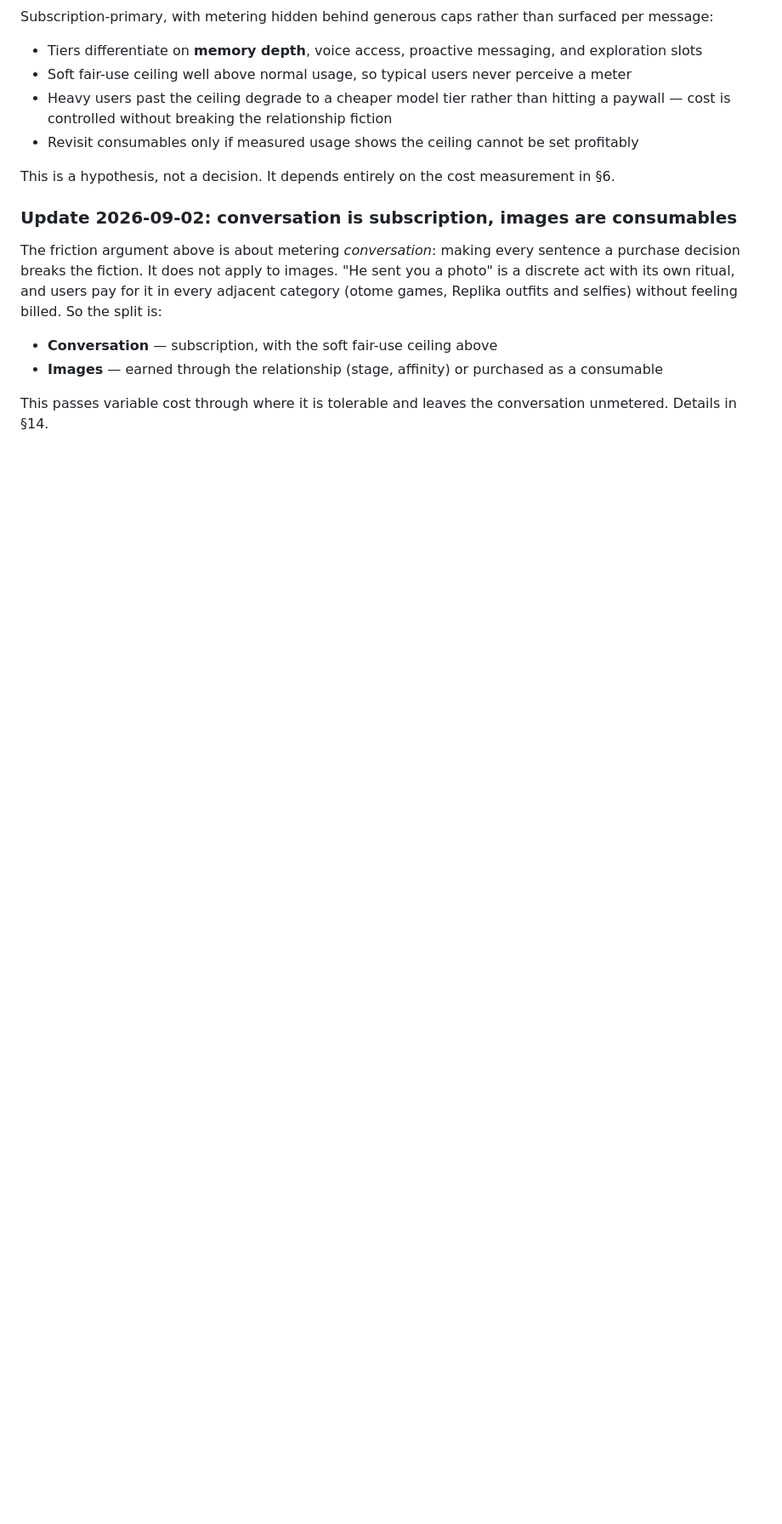
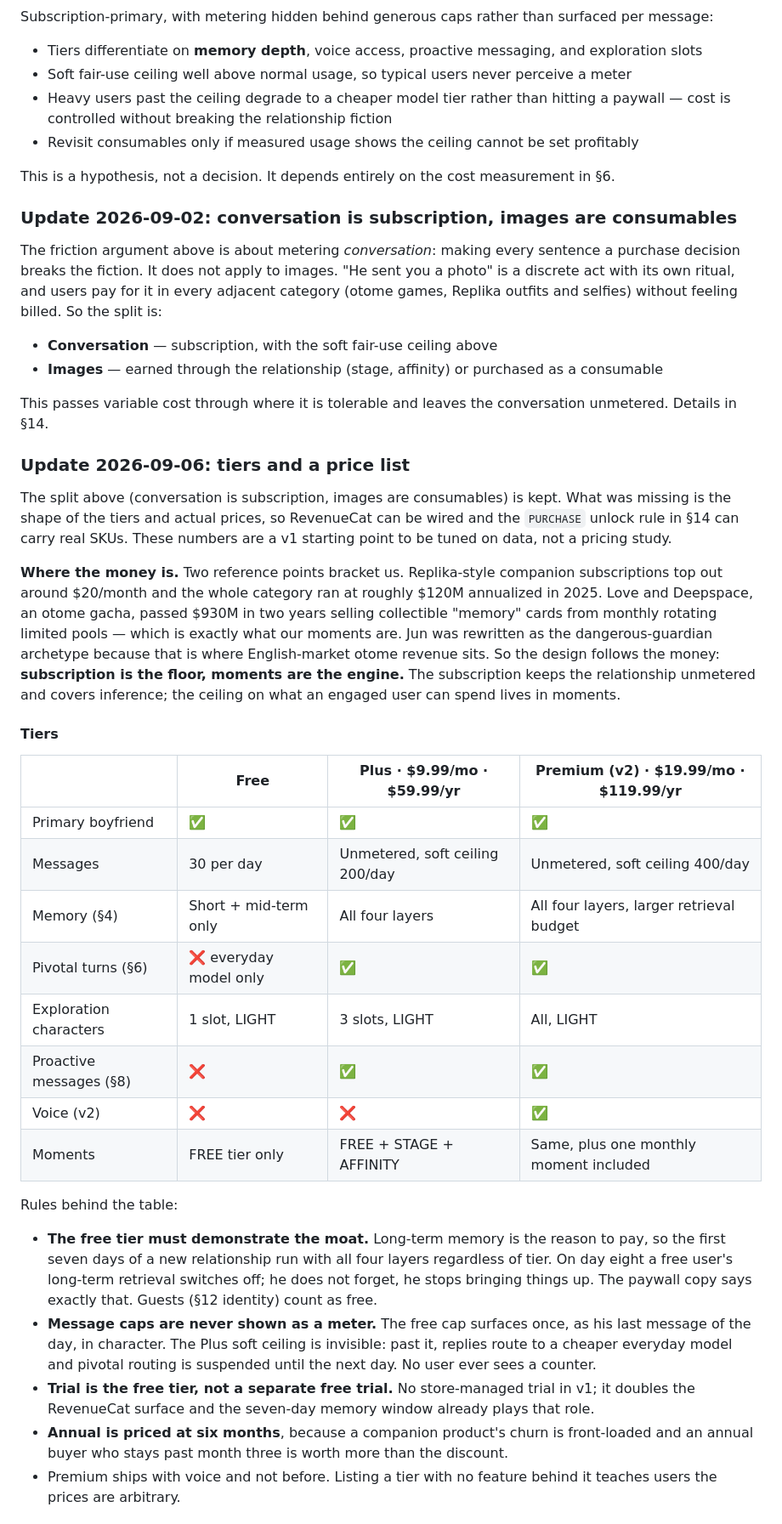
Before and after one commit to Shirleyyf921/odyssey, a Markdown page: ARCHITECTURE.md, the part around one of its changes. Shown at 85% size. Drawn GitHub-style; blank space fills up the shorter version.

```diff
--- a/ARCHITECTURE.md
+++ b/ARCHITECTURE.md
@@ -192,3 +192,49 @@ outfits and selfies) without feeling billed. So the split is:
 
 This passes variable cost through where it is tolerable and leaves the conversation unmetered.
 Details in §14.
+### Update 2026-09-06: tiers and a price list
+
+The split above (conversation is subscription, images are consumables) is kept. What was
+missing is the shape of the tiers and actual prices, so RevenueCat can be wired and the
+`PURCHASE` unlock rule in §14 can carry real SKUs. These numbers are a v1 starting point to be
+tuned on data, not a pricing study.
+
+**Where the money is.** Two reference points bracket us. Replika-style companion subscriptions
+top out around $20/month and the whole category ran at roughly $120M annualized in 2025. Love and
+Deepspace, an otome gacha, passed $930M in two years selling collectible "memory" cards from
+monthly rotating limited pools — which is exactly what our moments are. Jun was rewritten as
+the dangerous-guardian archetype because that is where English-market otome revenue sits. So
+the design follows the money: **subscription is the floor, moments are the engine.** The
+subscription keeps the relationship unmetered and covers inference; the ceiling on what an
+engaged user can spend lives in moments.
+
+#### Tiers
+
+| | Free | Plus · $9.99/mo · $59.99/yr | Premium (v2) · $19.99/mo · $119.99/yr |
+|---|---|---|---|
+| Primary boyfriend | ✅ | ✅ | ✅ |
+| Messages | 30 per day | Unmetered, soft ceiling 200/day | Unmetered, soft ceiling 400/day |
+| Memory (§4) | Short + mid-term only | All four layers | All four layers, larger retrieval budget |
+| Pivotal turns (§6) | ❌ everyday model only | ✅ | ✅ |
+| Exploration characters | 1 slot, LIGHT | 3 slots, LIGHT | All, LIGHT |
+| Proactive messages (§8) | ❌ | ✅ | ✅ |
+| Voice (v2) | ❌ | ❌ | ✅ |
+| Moments | FREE tier only | FREE + STAGE + AFFINITY | Same, plus one monthly moment included |
+
+Rules behind the table:
+
+- **The free tier must demonstrate the moat.** Long-term memory is the reason to pay, so the
+  first seven days of a new relationship run with all four layers regardless of tier. On day
+  eight a free user's long-term retrieval switches off; he does not forget, he stops bringing
+  things up. The paywall copy says exactly that. Guests (§12 identity) count as free.
+- **Message caps are never shown as a meter.** The free cap surfaces once, as his last message of
+  the day, in character. The Plus soft ceiling is invisible: past it, replies route to a cheaper
+  everyday model and pivotal routing is suspended until the next day. No user ever sees a
+  counter.
+- **Trial is the free tier, not a separate free trial.** No store-managed trial in v1; it
+  doubles the RevenueCat surface and the seven-day memory window already plays that role.
+- **Annual is priced at six months**, because a companion product's churn is front-loaded and
+  an annual buyer who stays past month three is worth more than the discount.
+- Premium ships with voice and not before. Listing a tier with no feature behind it teaches
+  users the prices are arbitrary.
+
```
Also changed, not shown: other parts of ARCHITECTURE.md (+49 -3 lines).
